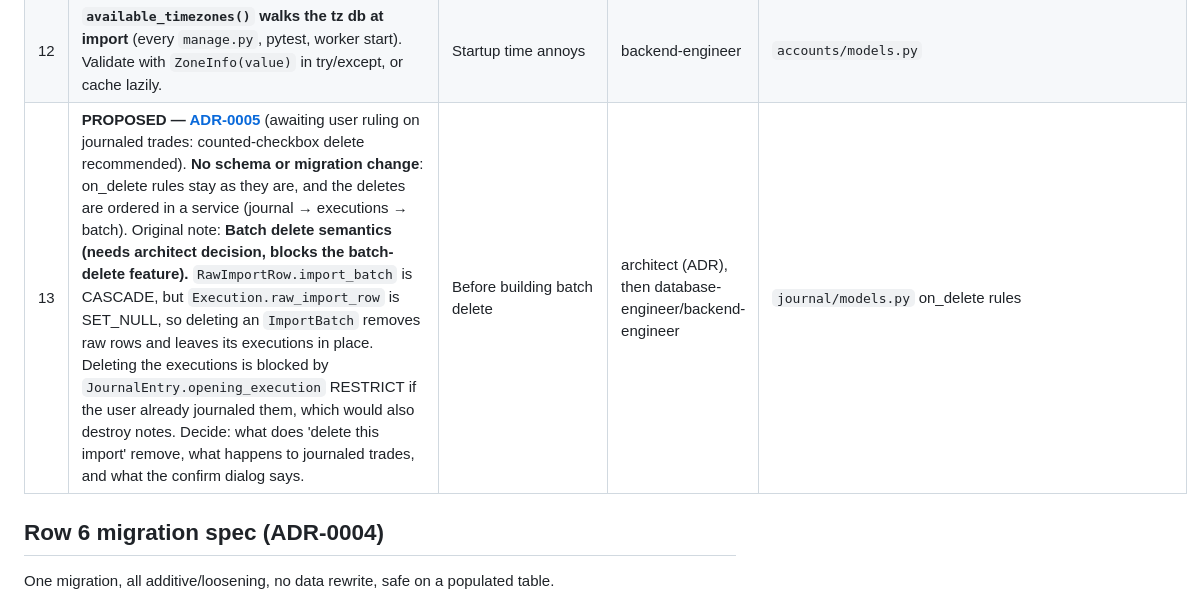
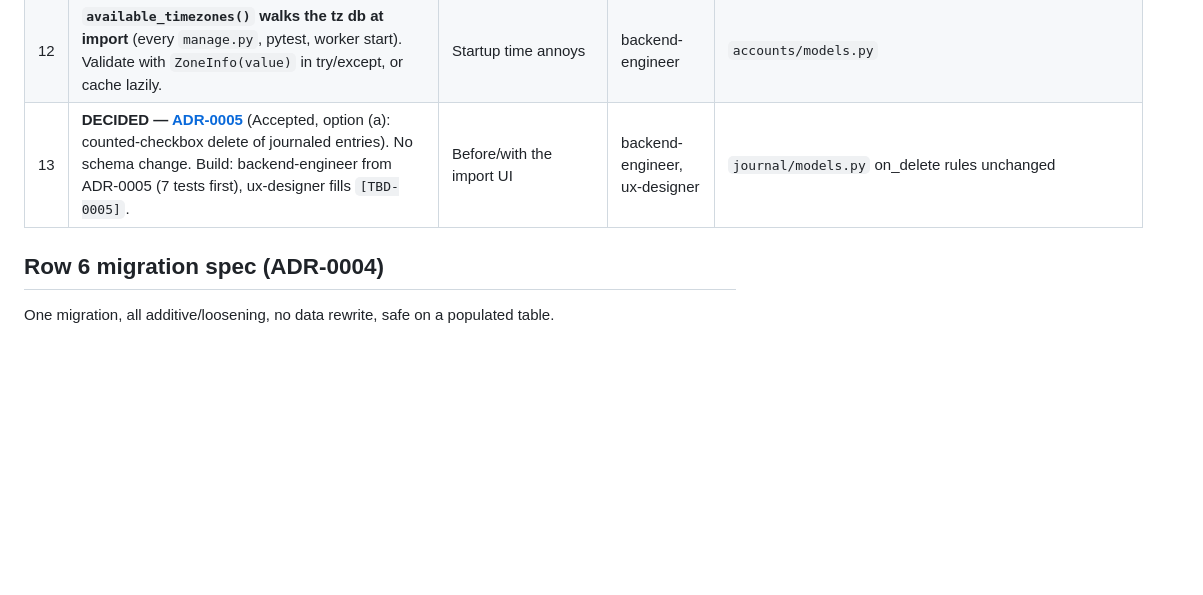
Before and after one commit to squesalman/init-claude, a Markdown page: docs/data/follow-ups.md, the part around the change. Rendered like a GitHub page; blank space fills up the shorter version.

Commit message:
Accept ADR-0005 (delete journaled entries behind counted tick); add /imports list+detail to MVP
Co-Authored-By: Claude Sonnet 5 <noreply@anthropic.com>

```diff
--- a/docs/data/follow-ups.md
+++ b/docs/data/follow-ups.md
@@ -16,7 +16,7 @@ Deferred on purpose. Each has a trigger: do it when that happens, not before.
 | 10 | **`SILENCED_SYSTEM_CHECKS = ['auth.E003']`** is project-wide. Replace with a custom check that asserts the `Lower(email)` unique constraint exists. | Any change to the email constraint | backend-engineer | `config/settings.py` |
 | 11 | **Redundant CHECKs**: `execution_currency_not_blank` and the `~Q(risk_currency='')` term are covered by the currency regex CHECK. | Next migration on these tables | database-engineer | `journal/models.py` |
 | 12 | **`available_timezones()` walks the tz db at import** (every `manage.py`, pytest, worker start). Validate with `ZoneInfo(value)` in try/except, or cache lazily. | Startup time annoys | backend-engineer | `accounts/models.py` |
-| 13 | **PROPOSED — [ADR-0005](../adr/0005-batch-delete.md)** (awaiting user ruling on journaled trades: counted-checkbox delete recommended). **No schema or migration change**: on_delete rules stay as they are, and the deletes are ordered in a service (journal → executions → batch). Original note: **Batch delete semantics (needs architect decision, blocks the batch-delete feature).** `RawImportRow.import_batch` is CASCADE, but `Execution.raw_import_row` is SET_NULL, so deleting an `ImportBatch` removes raw rows and leaves its executions in place. Deleting the executions is blocked by `JournalEntry.opening_execution` RESTRICT if the user already journaled them, which would also destroy notes. Decide: what does 'delete this import' remove, what happens to journaled trades, and what the confirm dialog says. | Before building batch delete | architect (ADR), then database-engineer/backend-engineer | `journal/models.py` on_delete rules |
+| 13 | **DECIDED — [ADR-0005](../adr/0005-batch-delete.md)** (Accepted, option (a): counted-checkbox delete of journaled entries). No schema change. Build: backend-engineer from ADR-0005 (7 tests first), ux-designer fills `[TBD-0005]`. | Before/with the import UI | backend-engineer, ux-designer | `journal/models.py` on_delete rules unchanged |
 
 ## Row 6 migration spec (ADR-0004)
 
```
Also changed, not shown: docs/adr/0005-batch-delete.md (+2 -2 lines), 1 other file.
